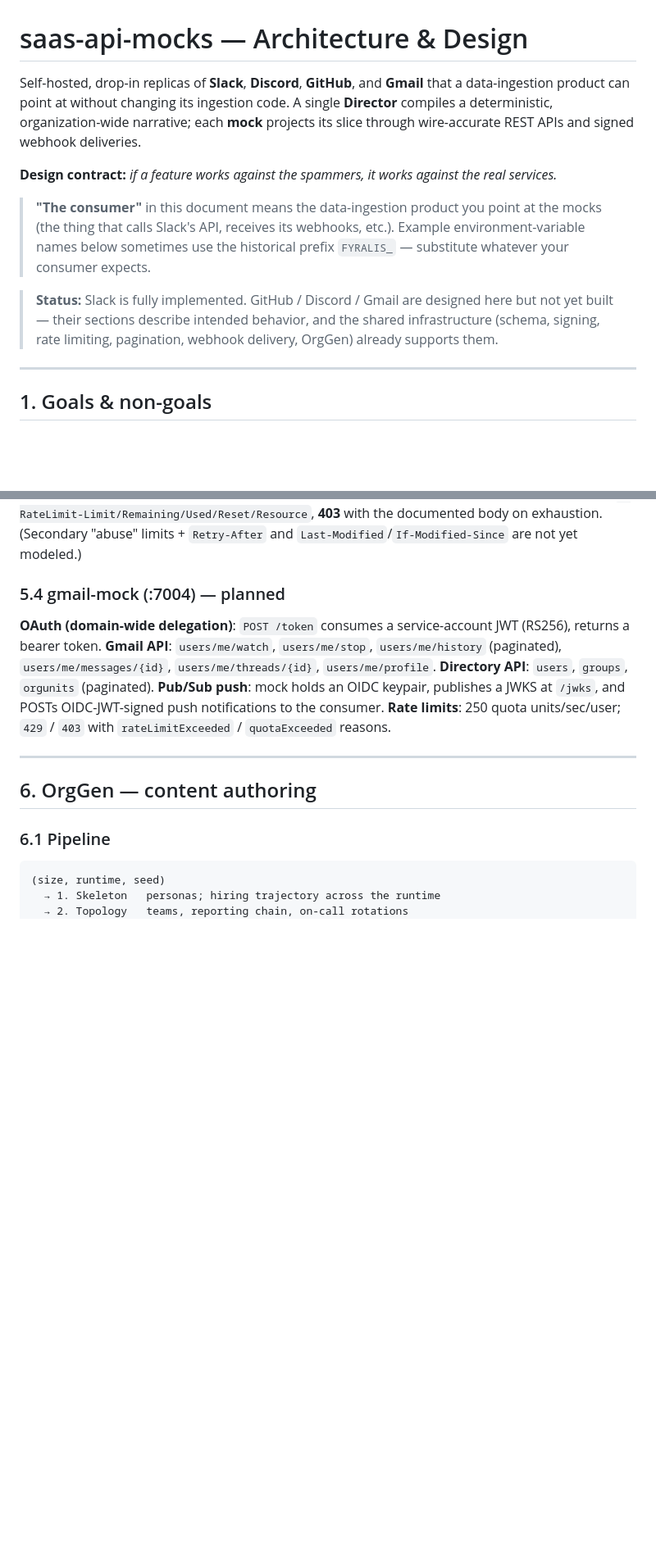
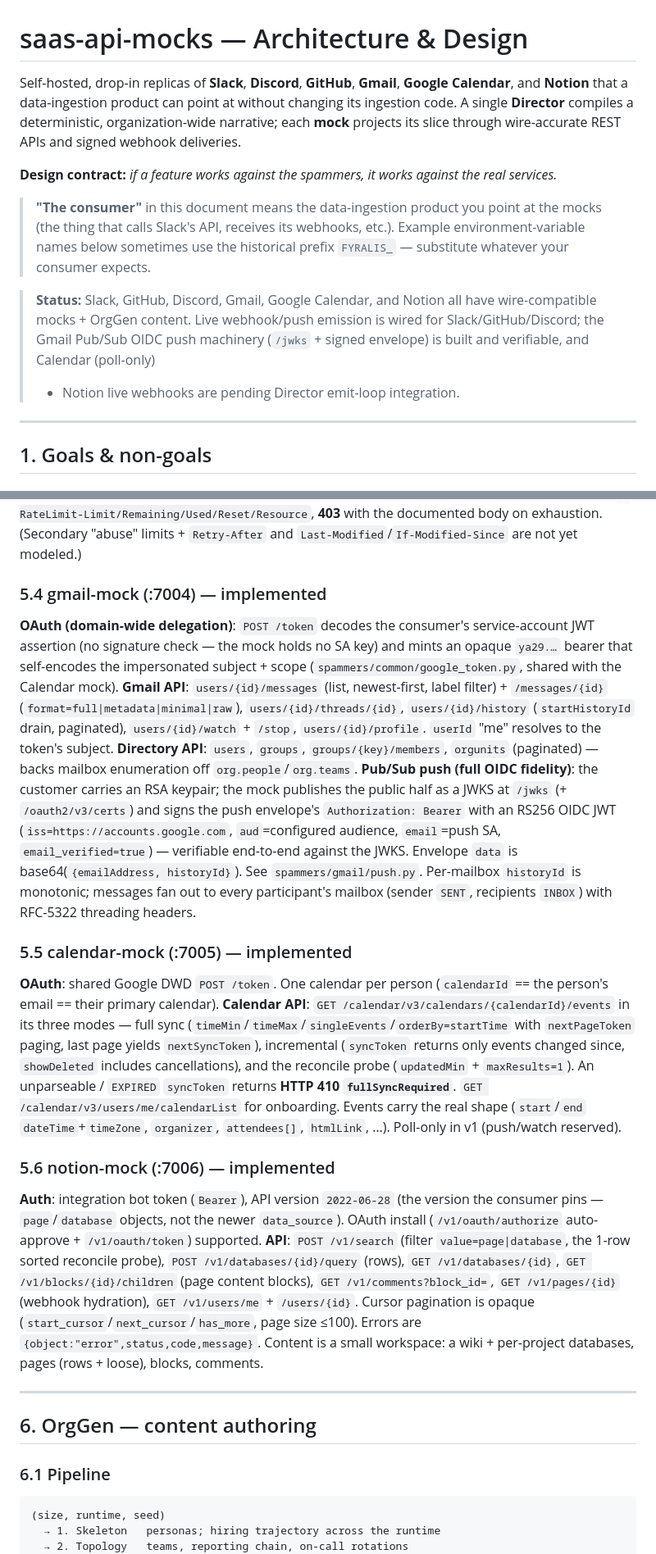
Before and after one commit to Fyralisinc/saas-api-mocks, a Markdown page: ARCHITECTURE.md, 2 parts joined by grey strips. Shown at 82% size. Rendered like a GitHub page; blank space fills up the shorter version.

```diff
--- a/ARCHITECTURE.md
+++ b/ARCHITECTURE.md
@@ -1,7 +1,8 @@
 # saas-api-mocks — Architecture & Design
 
-Self-hosted, drop-in replicas of **Slack**, **Discord**, **GitHub**, and **Gmail**
-that a data-ingestion product can point at without changing its ingestion code.
+Self-hosted, drop-in replicas of **Slack**, **Discord**, **GitHub**, **Gmail**,
+**Google Calendar**, and **Notion** that a data-ingestion product can point at
+without changing its ingestion code.
 A single **Director** compiles a deterministic, organization-wide narrative; each
 **mock** projects its slice through wire-accurate REST APIs and signed webhook
 deliveries.
@@ -14,10 +15,11 @@ the real services.*
 > Example environment-variable names below sometimes use the historical prefix
 > `FYRALIS_` — substitute whatever your consumer expects.
 
-> **Status:** Slack is fully implemented. GitHub / Discord / Gmail are designed
-> here but not yet built — their sections describe intended behavior, and the
-> shared infrastructure (schema, signing, rate limiting, pagination, webhook
-> delivery, OrgGen) already supports them.
+> **Status:** Slack, GitHub, Discord, Gmail, Google Calendar, and Notion all
+> have wire-compatible mocks + OrgGen content. Live webhook/push emission is
+> wired for Slack/GitHub/Discord; the Gmail Pub/Sub OIDC push machinery
+> (`/jwks` + signed envelope) is built and verifiable, and Calendar (poll-only)
+> + Notion live webhooks are pending Director emit-loop integration.
 
 ---
 
@@ -253,17 +256,54 @@ projected for subsequent reads.
 body on exhaustion. (Secondary "abuse" limits + `Retry-After` and
 `Last-Modified`/`If-Modified-Since` are not yet modeled.)
 
-### 5.4 gmail-mock (:7004) — planned
+### 5.4 gmail-mock (:7004) — implemented
 
-**OAuth (domain-wide delegation)**: `POST /token` consumes a service-account JWT
-(RS256), returns a bearer token.
-**Gmail API**: `users/me/watch`, `users/me/stop`, `users/me/history` (paginated),
-`users/me/messages/{id}`, `users/me/threads/{id}`, `users/me/profile`.
-**Directory API**: `users`, `groups`, `orgunits` (paginated).
-**Pub/Sub push**: mock holds an OIDC keypair, publishes a JWKS at `/jwks`, and
-POSTs OIDC-JWT-signed push notifications to the consumer.
-**Rate limits**: 250 quota units/sec/user; `429` / `403` with
-`rateLimitExceeded` / `quotaExceeded` reasons.
+**OAuth (domain-wide delegation)**: `POST /token` decodes the consumer's
+service-account JWT assertion (no signature check — the mock holds no SA key) and
+mints an opaque `ya29.…` bearer that self-encodes the impersonated subject +
+scope (`spammers/common/google_token.py`, shared with the Calendar mock).
+**Gmail API**: `users/{id}/messages` (list, newest-first, label filter) +
+`/messages/{id}` (`format=full|metadata|minimal|raw`), `users/{id}/threads/{id}`,
+`users/{id}/history` (`startHistoryId` drain, paginated), `users/{id}/watch` +
+`/stop`, `users/{id}/profile`. `userId` "me" resolves to the token's subject.
+**Directory API**: `users`, `groups`, `groups/{key}/members`, `orgunits`
+(paginated) — backs mailbox enumeration off `org.people`/`org.teams`.
+**Pub/Sub push (full OIDC fidelity)**: the customer carries an RSA keypair; the
+mock publishes the public half as a JWKS at `/jwks` (+ `/oauth2/v3/certs`) and
+signs the push envelope's `Authorization: Bearer` with an RS256 OIDC JWT
+(`iss=https://accounts.google.com`, `aud`=configured audience, `email`=push SA,
+`email_verified=true`) — verifiable end-to-end against the JWKS. Envelope `data`
+is base64(`{emailAddress, historyId}`). See `spammers/gmail/push.py`.
+Per-mailbox `historyId` is monotonic; messages fan out to every participant's
+mailbox (sender `SENT`, recipients `INBOX`) with RFC-5322 threading headers.
+
+### 5.5 calendar-mock (:7005) — implemented
+
+**OAuth**: shared Google DWD `POST /token`. One calendar per person
+(`calendarId` == the person's email == their primary calendar).
+**Calendar API**: `GET /calendar/v3/calendars/{calendarId}/events` in its three
+modes — full sync (`timeMin`/`timeMax`/`singleEvents`/`orderBy=startTime` with
+`nextPageToken` paging, last page yields `nextSyncToken`), incremental
+(`syncToken` returns only events changed since, `showDeleted` includes
+cancellations), and the reconcile probe (`updatedMin` + `maxResults=1`). An
+unparseable / `EXPIRED` `syncToken` returns **HTTP 410 `fullSyncRequired`**.
+`GET /calendar/v3/users/me/calendarList` for onboarding. Events carry the real
+shape (`start`/`end` `dateTime`+`timeZone`, `organizer`, `attendees[]`,
+`htmlLink`, …). Poll-only in v1 (push/watch reserved).
+
+### 5.6 notion-mock (:7006) — implemented
+
+**Auth**: integration bot token (`Bearer`), API version `2022-06-28` (the
+version the consumer pins — `page`/`database` objects, not the newer
+`data_source`). OAuth install (`/v1/oauth/authorize` auto-approve +
+`/v1/oauth/token`) supported.
+**API**: `POST /v1/search` (filter `value=page|database`, the 1-row sorted
+reconcile probe), `POST /v1/databases/{id}/query` (rows), `GET /v1/databases/{id}`,
+`GET /v1/blocks/{id}/children` (page content blocks), `GET /v1/comments?block_id=`,
+`GET /v1/pages/{id}` (webhook hydration), `GET /v1/users/me` + `/users/{id}`.
+Cursor pagination is opaque (`start_cursor`/`next_cursor`/`has_more`, page size
+≤100). Errors are `{object:"error",status,code,message}`. Content is a small
+workspace: a wiki + per-project databases, pages (rows + loose), blocks, comments.
 
 ---
 
```
Also changed, not shown: other parts of ARCHITECTURE.md (+12 -8 lines), README.md (+54 -5 lines).
